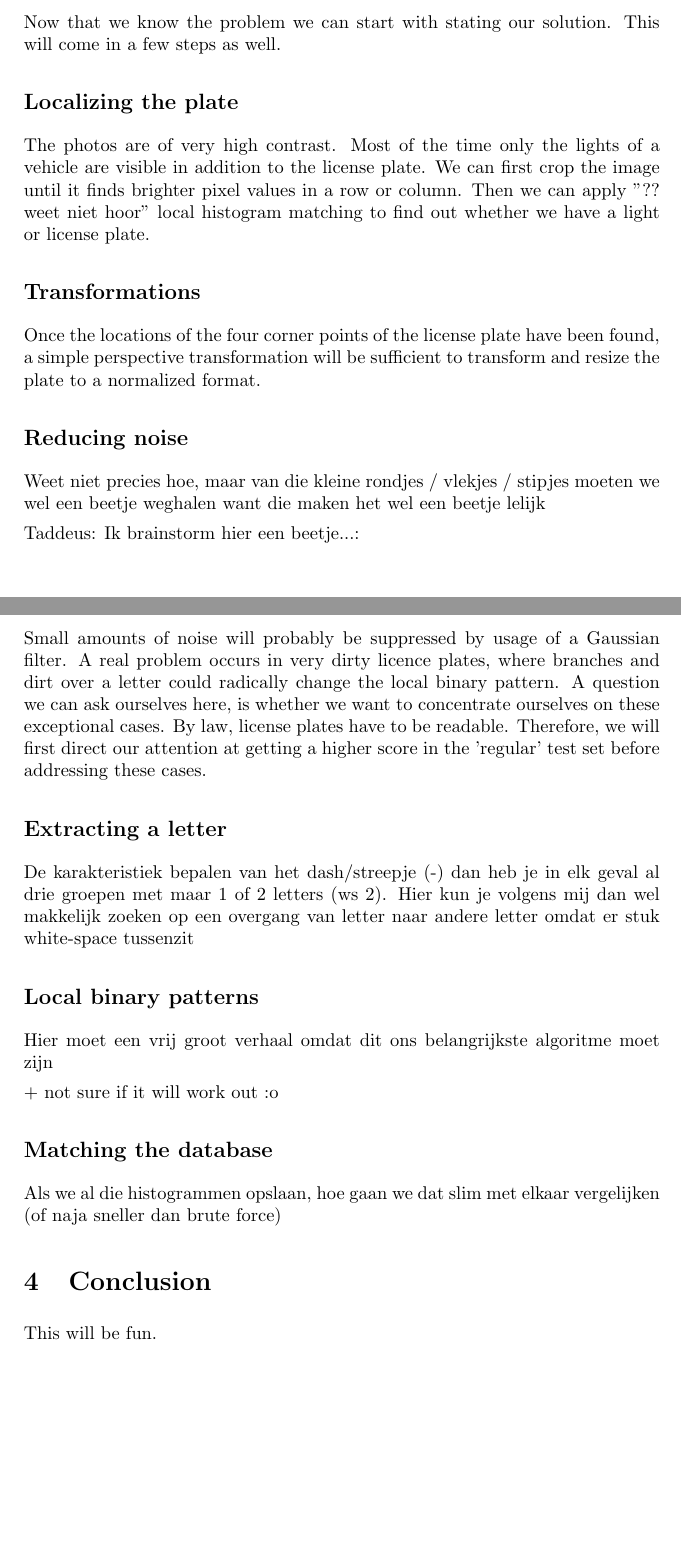
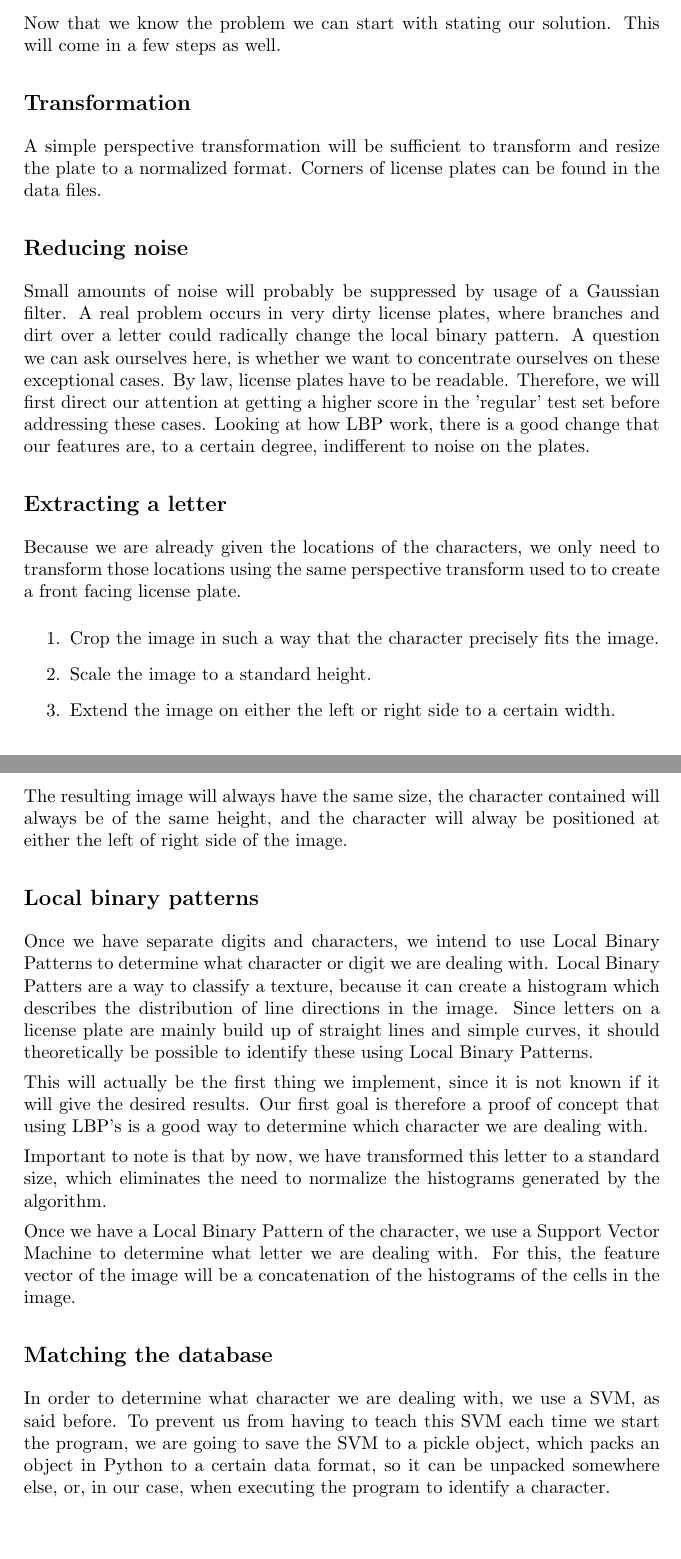
Before and after one commit to taddeus/licenseplates, a LaTeX document (docs/plan.tex): two parts of pages 2 and 3 of 3, joined at a grey line, cut so that both start at the same text. Compiled offline with pdfLaTeX.

Commit message:
Jayke zijn mail gemerded, aantal aanpassingen

```diff
--- a/docs/plan.tex
+++ b/docs/plan.tex
@@ -1,6 +1,6 @@
 \documentclass[a4paper]{article}
 
-\title{Teaching a computer to learn, find and read licence plates}
+\title{Using local binary patterns to read license plates in photographs}
 \date{November 17th, 2011}
 
 % Paragraph indentation
@@ -47,55 +53,68 @@ do the following:
 Now that we know the problem we can start with stating our solution. This will
 come in a few steps as well.
 
-\subsection{Localizing the plate}
+\subsection{Transformation}
 
-The photos are of very high contrast. Most of the time only the lights of a vehicle
-are visible in addition to the license plate. We can first crop the image until
-it finds brighter pixel values in a row or column. Then we can apply ''?? weet niet hoor'' local histogram
-matching to find out whether we have a light or license plate.
-
-\subsection{Transformations}
-
-Once the locations of the four corner points of the license plate have been
-found, a simple perspective transformation will be sufficient to transform and
-resize the plate to a normalized format.
+A simple perspective transformation will be sufficient to transform and resize
+the plate to a normalized format. Corners of license plates can be found in the
+data files.
 
 \subsection{Reducing noise}
 
-Weet niet precies hoe, maar van die kleine rondjes / vlekjes / stipjes moeten
-we wel een beetje weghalen want die maken het wel een beetje lelijk
-
-Taddeus: Ik brainstorm hier een beetje...:
-
 Small amounts of noise will probably be suppressed by usage of a Gaussian
-filter. A real problem occurs in very dirty licence plates, where branches and
+filter. A real problem occurs in very dirty license plates, where branches and
 dirt over a letter could radically change the local binary pattern. A question
 we can ask ourselves here, is whether we want to concentrate ourselves on
-these exceptional cases. By law, license plates have to be readable.
-Therefore, we will first direct our attention at getting a higher score in the
-'regular' test set before addressing these cases.
+these exceptional cases. By law, license plates have to be readable. Therefore,
+we will first direct our attention at getting a higher score in the 'regular'
+test set before addressing these cases. Looking at how LBP work, there is a good
+change that our features are, to a certain degree, indifferent to noise on the
+plates.
 
 \subsection{Extracting a letter}
 
-De karakteristiek bepalen van het dash/streepje (-) dan heb je in elk geval al
-drie groepen met maar 1 of 2 letters (ws 2). Hier kun je volgens mij dan wel
-makkelijk zoeken op een overgang van letter naar andere letter omdat er stuk
-white-space tussenzit
+Because we are already given the locations of the characters, we only need to
+transform those locations using the same perspective transform used to to
+create a front facing license plate.
+
+\begin{enumerate}
+\item Crop the image in such a way that the character precisely fits the image.
+\item Scale the image to a standard height.
+\item Extend the image on either the left or right side to a certain width.
+\end{enumerate}
+
+The resulting image will always have the same size, the character contained will
+always be of the same height, and the character will alway be positioned at
+either the left of right side of the image.
 
 \subsection{Local binary patterns}
 
-Hier moet een vrij groot verhaal omdat dit ons belangrijkste algoritme moet zijn
+Once we have separate digits and characters, we intend to use Local Binary
+Patterns to determine what character or digit we are dealing with. Local Binary
+Patters are a way to classify a texture, because it can create a histogram which
+describes the distribution of line directions in the image. Since letters on a
+license plate are mainly build up of straight lines and simple curves, it should
+theoretically be possible to identify these using Local Binary Patterns.
 
-+ not sure if it will work out :o
+This will actually be the first thing we implement, since it is not known if it
+will give the desired results. Our first goal is therefore a proof of concept
+that using LBP's is a good way to determine which character we are dealing with.
+
+Important to note is that by now, we have transformed this letter to a standard
+size, which eliminates the need to normalize the histograms generated by the
+algorithm.
+
+Once we have a Local Binary Pattern of the character, we use a Support Vector
+Machine to determine what letter we are dealing with. For this, the feature
+vector of the image will be a concatenation of the histograms of the cells in
+the image.
 
 \subsection{Matching the database}
 
-Als we al die histogrammen opslaan, hoe gaan we dat slim met elkaar vergelijken
-(of naja sneller dan brute force)
-
-
-\section{Conclusion}
-
-This will be fun.
+In order to determine what character we are dealing with, we use a SVM, as said
+before. To prevent us from having to teach this SVM each time we start the
+program, we are going to save the SVM to a pickle object, which packs an object
+in Python to a certain data format, so it can be unpacked somewhere else, or, in
+our case, when executing the program to identify a character.
 
 \end{document}
```
Also changed, not shown: docs/plan.tex (44 more changed lines).
